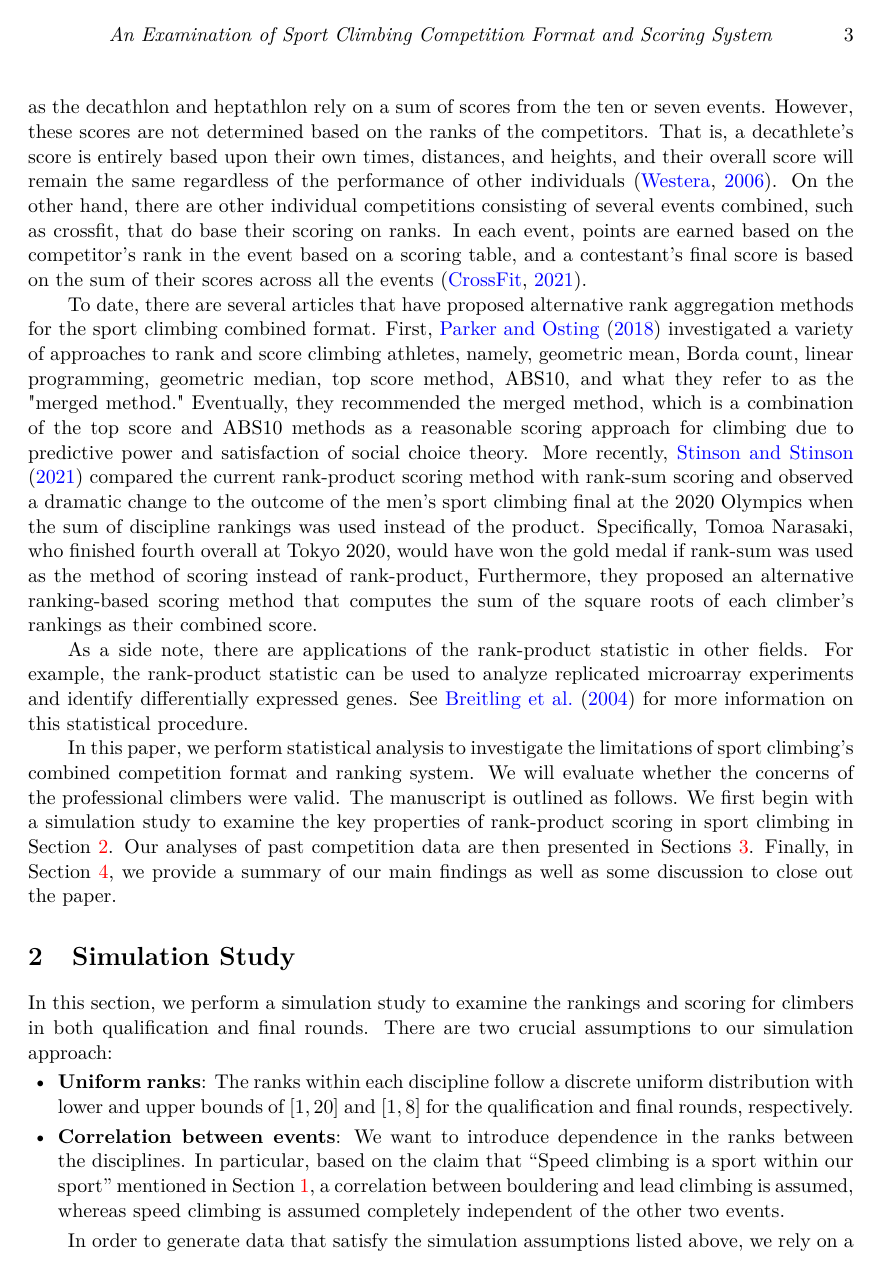
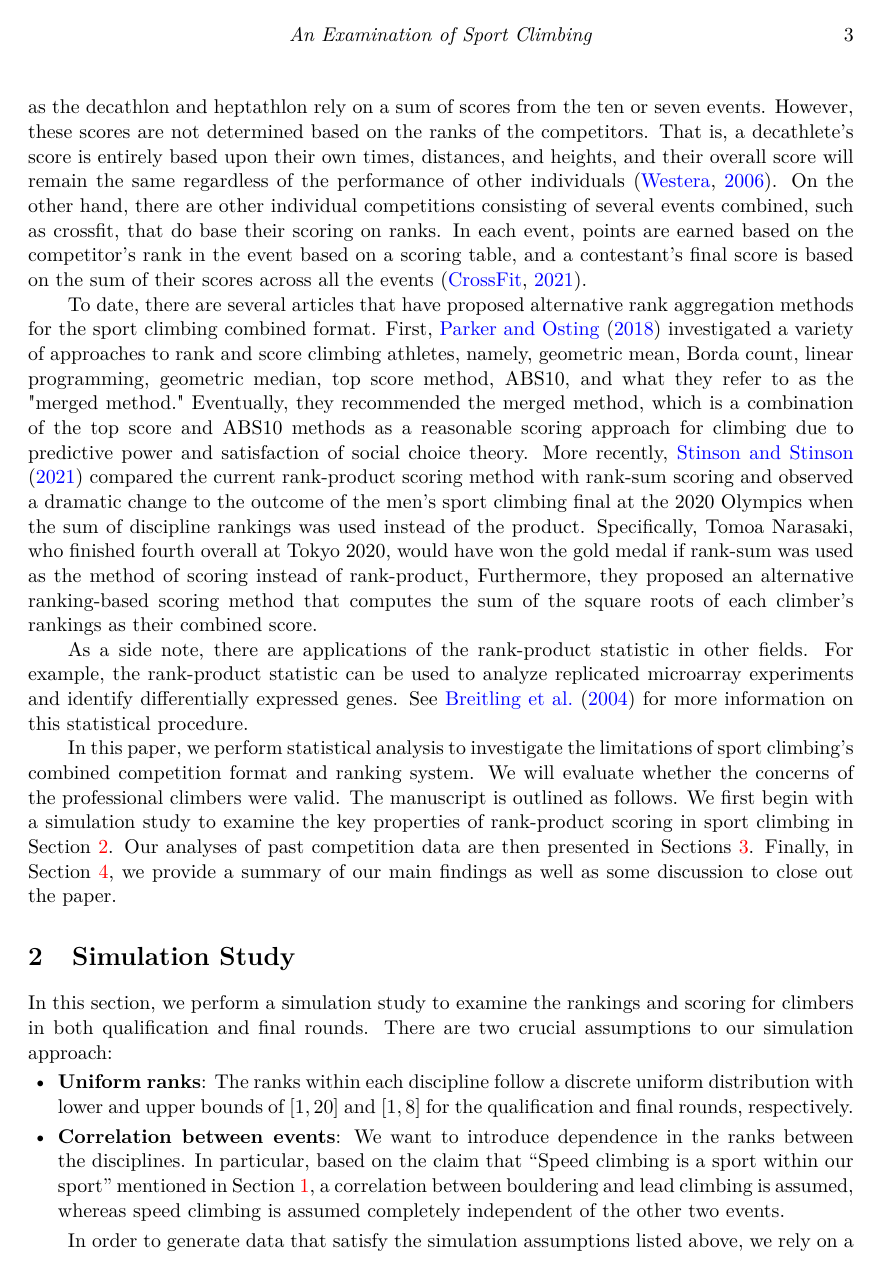
Before and after one commit to qntkhvn/cmsac_rrc, a LaTeX document (paper/climbing_jds/climbing_jds.tex): page 3 of 11. Compiled offline with XeLaTeX.

Commit message:
jds paper pdf

```diff
--- a/paper/climbing_jds/climbing_jds.tex
+++ b/paper/climbing_jds/climbing_jds.tex
@@ -25,7 +25,7 @@
 
 \usepackage{lipsum}
 
-\title[An Examination of Sport Climbing Competition Format and Scoring System]{An Examination of Sport Climbing Competition Format and Scoring System}
+\title[An Examination of Sport Climbing]{An Examination of Sport Climbing Competition Format and Scoring System}
 
 %% corresponding authors can be labeled by either \thanks or \footnote
 \author[1]{Quang Nguyen}
```
Also changed, not shown: paper/climbing_jds/climbing_jds.pdf (added).
